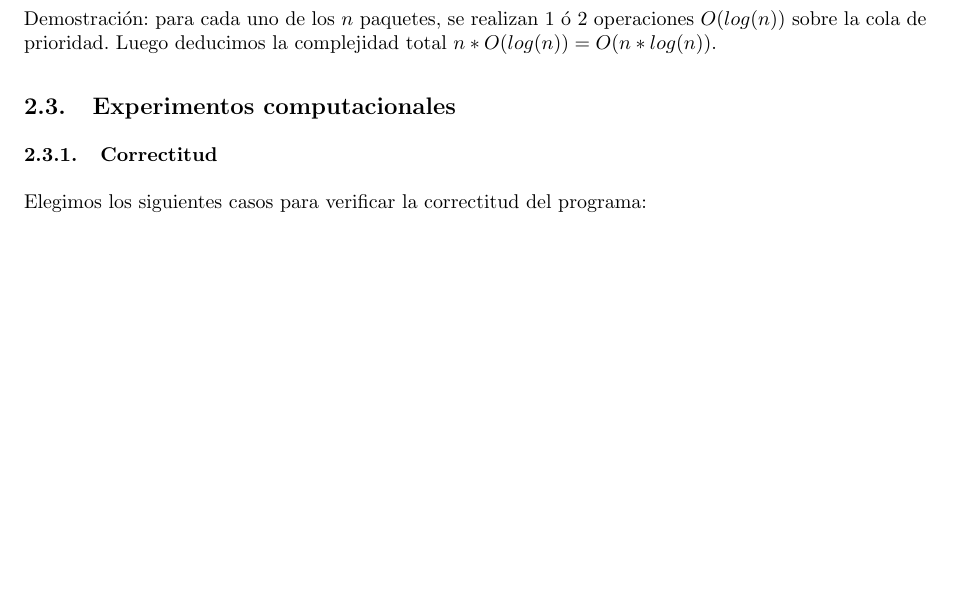
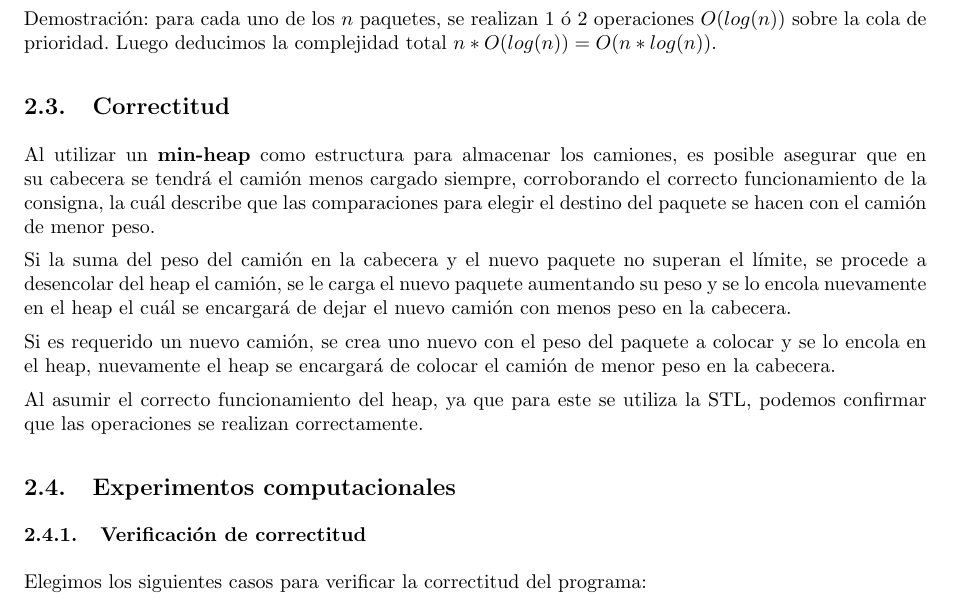
Before and after one commit to LeandroLovisolo/Algo3-TP1, a LaTeX document (tex/informe.tex): part of page 4 of 7, cut so that both start at the same text, the shorter picture padded with empty space. Compiled offline with pdfLaTeX.

Commit message:
Bosquejo de correctitud del problema1

```diff
--- a/tex/informe.tex
+++ b/tex/informe.tex
@@ -211,9 +211,17 @@ El algoritmo corre en tiempo $O(n*log(n))$, donde $n$ es la cantidad de paquetes
 
 Demostración: para cada uno de los $n$ paquetes, se realizan 1 ó 2 operaciones $O(log(n))$ sobre la cola de prioridad. Luego deducimos la complejidad total $n * O(log(n)) = O(n * log(n))$.
 
+\subsection{Correctitud}
+Al utilizar un \textbf{min-heap} como estructura para almacenar los camiones, es posible asegurar que en su cabecera se tendrá el camión menos cargado siempre, corroborando el correcto funcionamiento de la consigna, la cuál describe que las comparaciones para elegir el destino del paquete se hacen con el camión de menor peso.
+
+Si la suma del peso del camión en la cabecera y el nuevo paquete no superan el límite, se procede a desencolar del heap el camión, se le carga el nuevo paquete aumentando su peso y se lo encola nuevamente en el heap el cuál se encargará de dejar el nuevo camión con menos peso en la cabecera.
+
+Si es requerido un nuevo camión, se crea uno nuevo con el peso del paquete a colocar y se lo encola en el heap, nuevamente el heap se encargará de colocar el camión de menor peso en la cabecera.
+
+Al asumir el correcto funcionamiento del heap, ya que para este se utiliza la STL, podemos  confirmar que las operaciones se realizan correctamente.
 
 \subsection{Experimentos computacionales}
-\subsubsection{Correctitud}
+\subsubsection{Verificación de correctitud}
 Elegimos los siguientes casos para verificar la correctitud del programa:
 \begin{enumerate}
 	\item Entrada vacía, verifica el comportamiento del algoritmo ante la posibilida de no recibir ningún paquete en la entrada.
```
